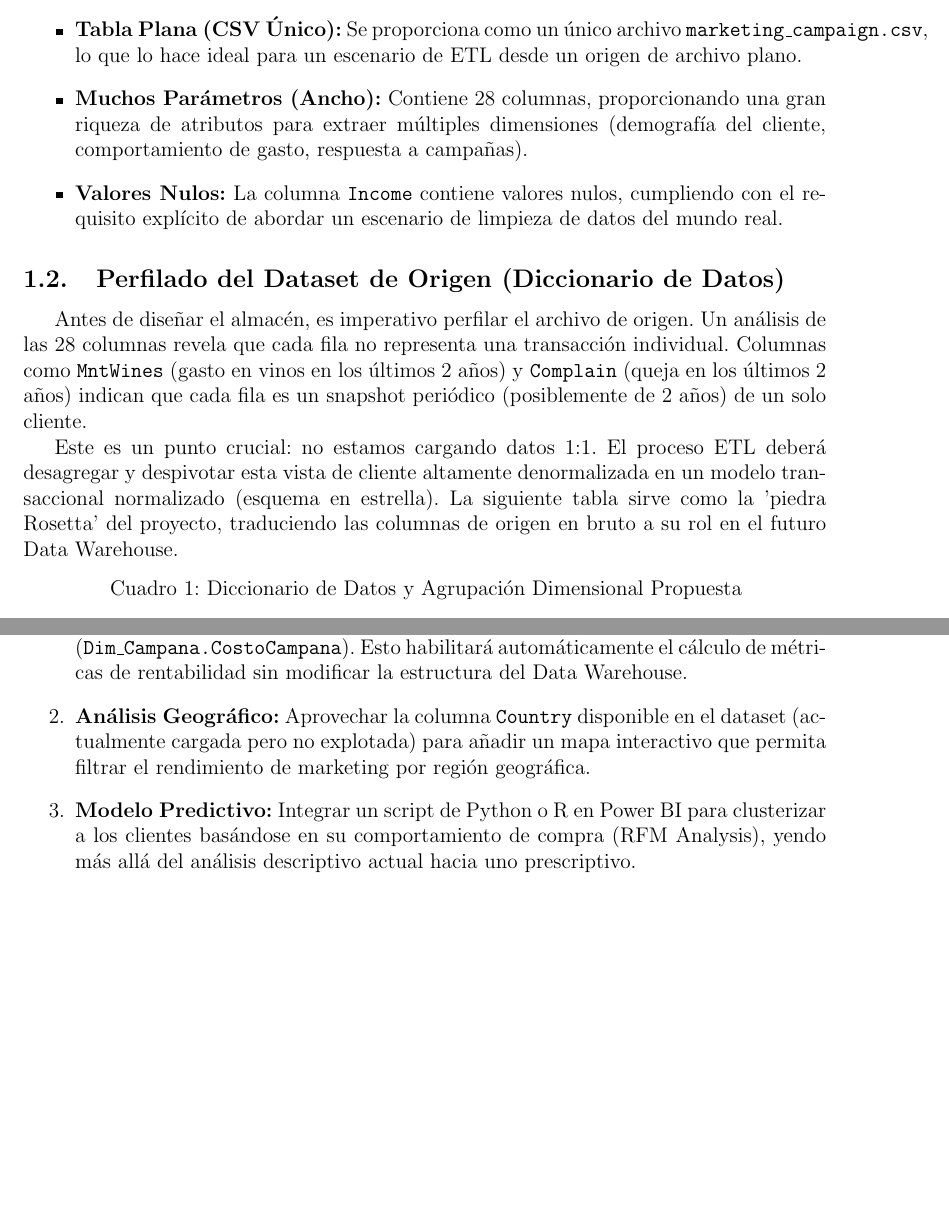
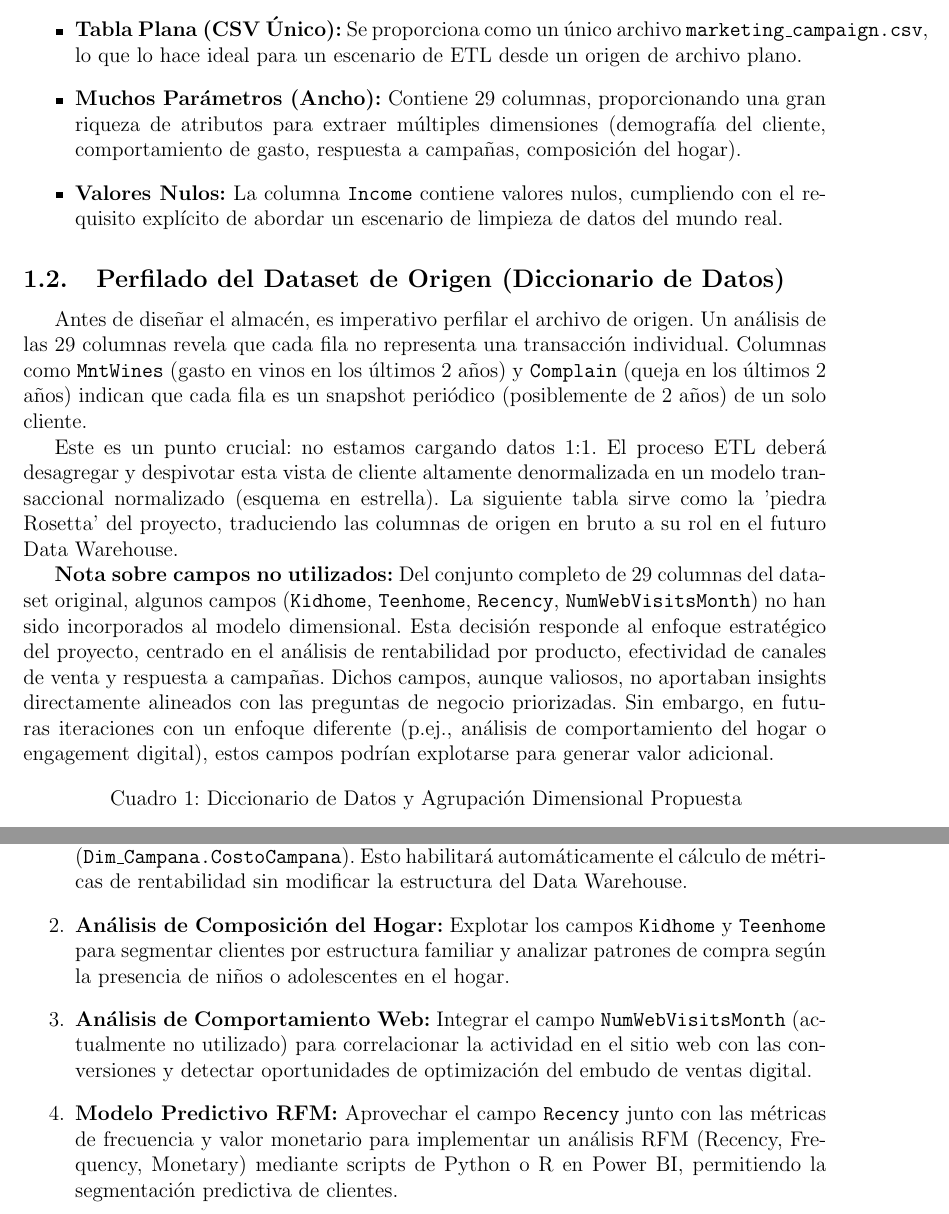
Before and after one commit to AngelPereiraR/SQL-Server---SSIS, a LaTeX document (memoria.tex): two parts of pages 3 and 18 of 18, joined at a grey line, cut so that both start at the same text, the shorter picture padded with empty space. Compiled offline with pdfLaTeX.

Commit message:
docs: corregir inventario de campos del dataset y eliminar referencias a campo inexistente
- Actualizar conteo de columnas de 28 a 29 en toda la documentación
- Eliminar todas las referencias al campo "Country" que no existe en el dataset original
- Añadir campos faltantes al diccionario de datos:
  * Kidhome, Teenhome (composición del hogar)
  * Recency (días desde última compra)
  * MntFishProducts, MntSweetProducts, MntGoldProds (categorías de gasto)
  * NumDealsPurchases (compras con descuento)
  * NumWebVisitsMonth (actividad web)
- Corregir tipo de dato de Income de "object" a "float64"
- Eliminar atributo "Pais" de Dim_Cliente en el diseño dimensional
- Añadir nota explicativa sobre campos no utilizados en el modelo dimensional
- Actualizar sección de futuras mejoras para reflejar mejoras realistas basadas en campos disponibles:
  * Reemplazar análisis geográfico (imposible) por análisis de composición del hogar
  * Añadir análisis de comportamiento web con NumWebVisitsMonth
  * Añadir modelo RFM aprovechando el campo Recency
- Clarificar que "Deals" en Dim_CanalCompra representa compras con descuento

BREAKING CHANGE: La documentación ahora refleja con precisión los 29 campos del dataset original de Kaggle, eliminando el campo Country que nunca existió en la fuente de datos

```diff
--- a/memoria.tex
+++ b/memoria.tex
@@ -69,14 +69,16 @@ Esta sección fundamental establece las bases de todo el proyecto. Se selecciona
 \textbf{Justificación de la Selección:} Este conjunto de datos se alinea perfectamente con los requisitos de la solicitud del proyecto:
 \begin{itemize}
     \item \textbf{Tabla Plana (CSV Único):} Se proporciona como un único archivo \texttt{marketing\_campaign.csv}, lo que lo hace ideal para un escenario de ETL desde un origen de archivo plano.
-    \item \textbf{Muchos Parámetros (Ancho):} Contiene 28 columnas, proporcionando una gran riqueza de atributos para extraer múltiples dimensiones (demografía del cliente, comportamiento de gasto, respuesta a campañas).
+    \item \textbf{Muchos Parámetros (Ancho):} Contiene 29 columnas, proporcionando una gran riqueza de atributos para extraer múltiples dimensiones (demografía del cliente, comportamiento de gasto, respuesta a campañas, composición del hogar).
     \item \textbf{Valores Nulos:} La columna \texttt{Income} contiene valores nulos, cumpliendo con el requisito explícito de abordar un escenario de limpieza de datos del mundo real.
 \end{itemize}
 
 \subsection{Perfilado del Dataset de Origen (Diccionario de Datos)}
-Antes de diseñar el almacén, es imperativo perfilar el archivo de origen. Un análisis de las 28 columnas revela que cada fila no representa una transacción individual. Columnas como \texttt{MntWines} (gasto en vinos en los últimos 2 años) y \texttt{Complain} (queja en los últimos 2 años) indican que cada fila es un snapshot periódico (posiblemente de 2 años) de un solo cliente.
+Antes de diseñar el almacén, es imperativo perfilar el archivo de origen. Un análisis de las 29 columnas revela que cada fila no representa una transacción individual. Columnas como \texttt{MntWines} (gasto en vinos en los últimos 2 años) y \texttt{Complain} (queja en los últimos 2 años) indican que cada fila es un snapshot periódico (posiblemente de 2 años) de un solo cliente.
 
 Este es un punto crucial: no estamos cargando datos 1:1. El proceso ETL deberá desagregar y despivotar esta vista de cliente altamente denormalizada en un modelo transaccional normalizado (esquema en estrella). La siguiente tabla sirve como la 'piedra Rosetta' del proyecto, traduciendo las columnas de origen en bruto a su rol en el futuro Data Warehouse.
+
+\textbf{Nota sobre campos no utilizados:} Del conjunto completo de 29 columnas del dataset original, algunos campos (\texttt{Kidhome}, \texttt{Teenhome}, \texttt{Recency}, \texttt{NumWebVisitsMonth}) no han sido incorporados al modelo dimensional. Esta decisión responde al enfoque estratégico del proyecto, centrado en el análisis de rentabilidad por producto, efectividad de canales de venta y respuesta a campañas. Dichos campos, aunque valiosos, no aportaban insights directamente alineados con las preguntas de negocio priorizadas. Sin embargo, en futuras iteraciones con un enfoque diferente (p.ej., análisis de comportamiento del hogar o engagement digital), estos campos podrían explotarse para generar valor adicional.
 
 \begin{longtable}{|p{4cm}|p{1.5cm}|p{4cm}|p{5cm}|}
 \caption{Diccionario de Datos y Agrupación Dimensional Propuesta} \label{tab:diccionario} \\
@@ -605,11 +614,14 @@ Basado en la auditoría anterior, se identifican áreas clave para la evolución
     \item \textbf{Incorporación de Datos de Costos (Prioridad Alta):}
     La pregunta de negocio sobre el ROI no ha podido ser resuelta en esta fase. Se requiere la ingesta de un nuevo fichero origen que contenga el presupuesto gastado por campaña (\texttt{Dim\_Campana.CostoCampana}). Esto habilitará automáticamente el cálculo de métricas de rentabilidad sin modificar la estructura del Data Warehouse.
 
-    \item \textbf{Análisis Geográfico:}
-    Aprovechar la columna \texttt{Country} disponible en el dataset (actualmente cargada pero no explotada) para añadir un mapa interactivo que permita filtrar el rendimiento de marketing por región geográfica.
+    \item \textbf{Análisis de Composición del Hogar:}
+    Explotar los campos \texttt{Kidhome} y \texttt{Teenhome} para segmentar clientes por estructura familiar y analizar patrones de compra según la presencia de niños o adolescentes en el hogar.
 
-    \item \textbf{Modelo Predictivo:}
-    Integrar un script de Python o R en Power BI para clusterizar a los clientes basándose en su comportamiento de compra (RFM Analysis), yendo más allá del análisis descriptivo actual hacia uno prescriptivo.
+    \item \textbf{Análisis de Comportamiento Web:}
+    Integrar el campo \texttt{NumWebVisitsMonth} (actualmente no utilizado) para correlacionar la actividad en el sitio web con las conversiones y detectar oportunidades de optimización del embudo de ventas digital.
+
+    \item \textbf{Modelo Predictivo RFM:}
+    Aprovechar el campo \texttt{Recency} junto con las métricas de frecuencia y valor monetario para implementar un análisis RFM (Recency, Frequency, Monetary) mediante scripts de Python o R en Power BI, permitiendo la segmentación predictiva de clientes.
 \end{enumerate}
 
 \end{document}
```
Also changed, not shown: memoria.tex (19 more changed lines).
